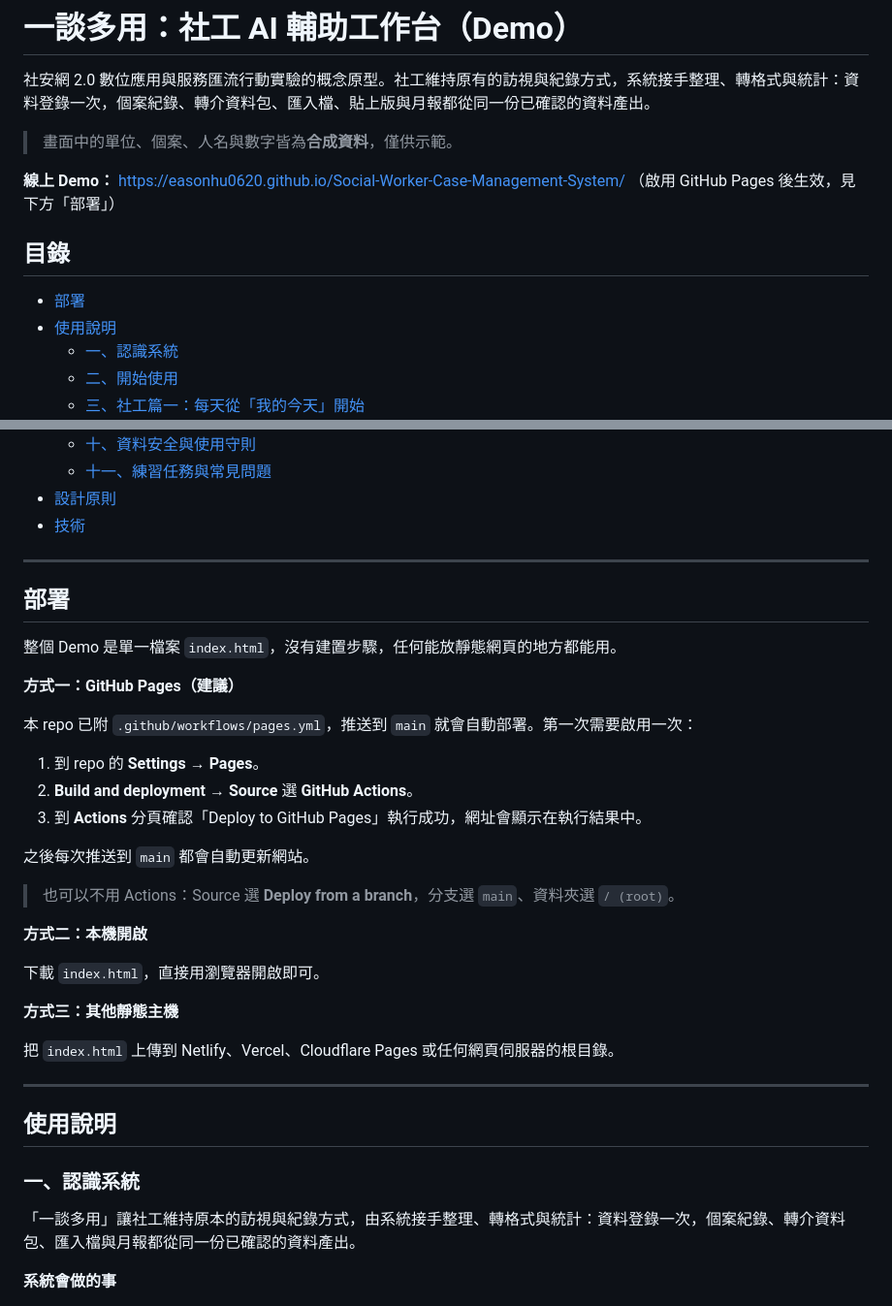
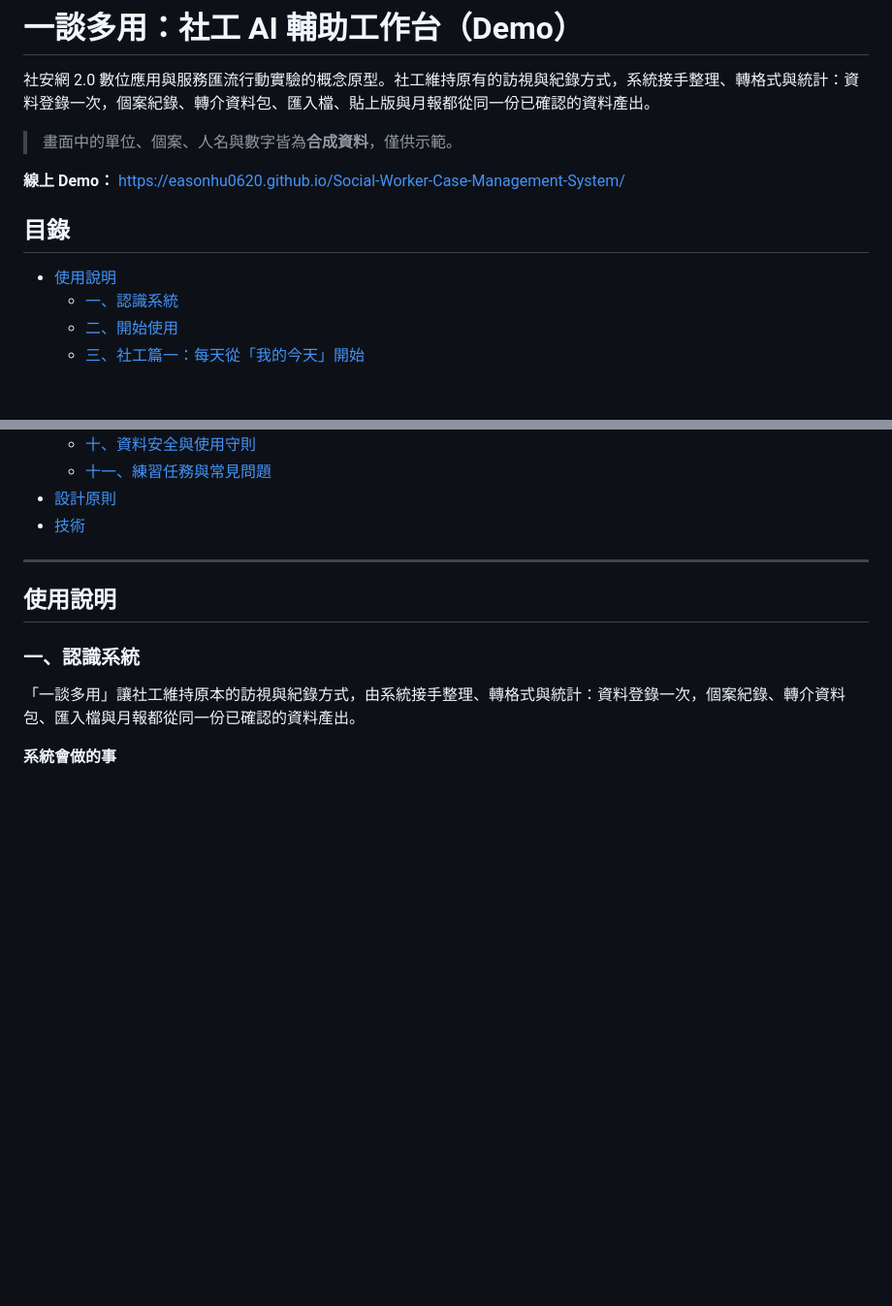
Before and after one commit to EasonHu0620/Social-Worker-Case-Management-System, a Markdown page: README.md, 2 parts joined by grey strips. Shown at 97% size. Rendered like a GitHub page; blank space fills up the shorter version.

Commit message:
README 移除部署說明
Co-Authored-By: Claude Opus 5.5 <noreply@anthropic.com>

```diff
--- a/README.md
+++ b/README.md
@@ -4,11 +4,10 @@
 
 > 畫面中的單位、個案、人名與數字皆為**合成資料**，僅供示範。
 
-**線上 Demo：** https://easonhu0620.github.io/Social-Worker-Case-Management-System/ （啟用 GitHub Pages 後生效，見下方「部署」）
+**線上 Demo：** https://easonhu0620.github.io/Social-Worker-Case-Management-System/
 
 ## 目錄
 
-- [部署](#部署)
 - [使用說明](#使用說明)
   - [一、認識系統](#一認識系統)
   - [二、開始使用](#二開始使用)
@@ -23,32 +22,6 @@
   - [十一、練習任務與常見問題](#十一練習任務與常見問題)
 - [設計原則](#設計原則)
 - [技術](#技術)
-
----
-
-## 部署
-
-整個 Demo 是單一檔案 `index.html`，沒有建置步驟，任何能放靜態網頁的地方都能用。
-
-**方式一：GitHub Pages（建議）**
-
-本 repo 已附 `.github/workflows/pages.yml`，推送到 `main` 就會自動部署。第一次需要啟用一次：
-
-1. 到 repo 的 **Settings → Pages**。
-2. **Build and deployment → Source** 選 **GitHub Actions**。
-3. 到 **Actions** 分頁確認「Deploy to GitHub Pages」執行成功，網址會顯示在執行結果中。
-
-之後每次推送到 `main` 都會自動更新網站。
-
-> 也可以不用 Actions：Source 選 **Deploy from a branch**，分支選 `main`、資料夾選 `/ (root)`。
-
-**方式二：本機開啟**
-
-下載 `index.html`，直接用瀏覽器開啟即可。
-
-**方式三：其他靜態主機**
-
-把 `index.html` 上傳到 Netlify、Vercel、Cloudflare Pages 或任何網頁伺服器的根目錄。
 
 ---
 
```
